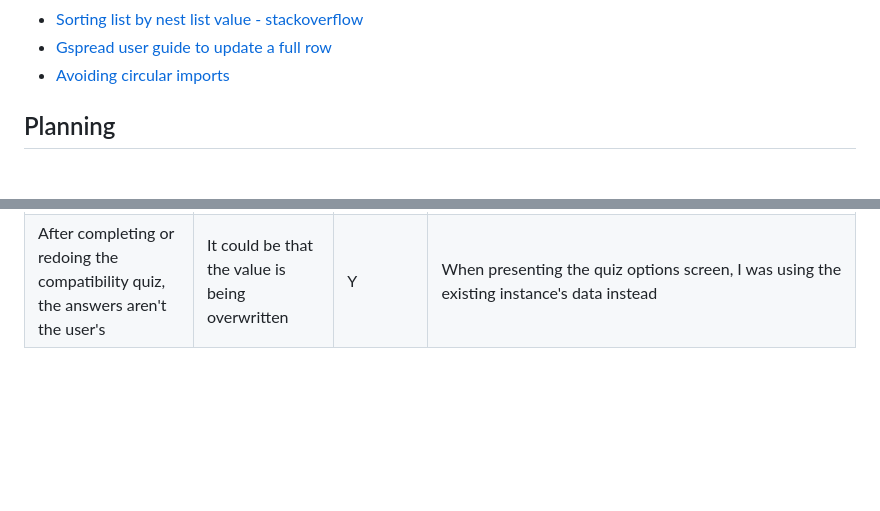
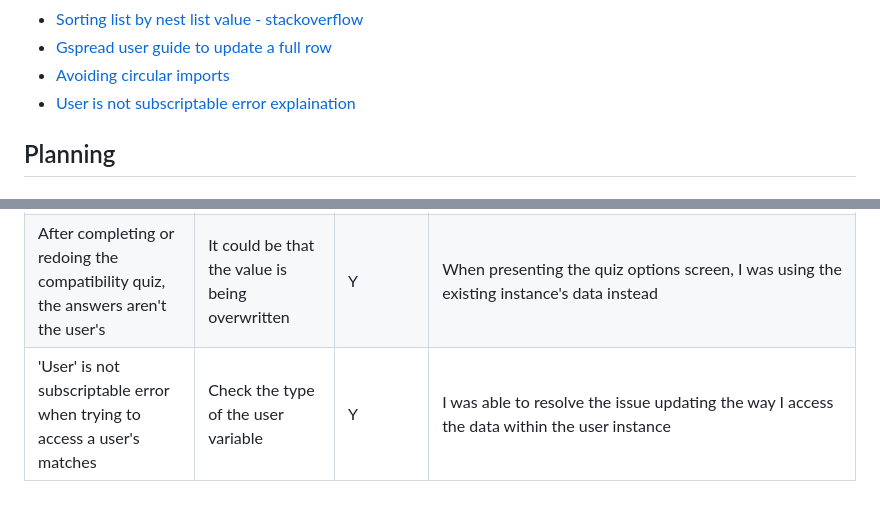
Before and after one commit to stephendawsondev/ConsoleConnections, a Markdown page: README.md, 2 parts joined by grey strips. Drawn GitHub-style; blank space fills up the shorter version.

Commit message:
add resource on obj not subsciptable error

```diff
--- a/README.md
+++ b/README.md
@@ -15,6 +15,7 @@
 - [Sorting list by nest list value - stackoverflow](https://stackoverflow.com/a/65679191/12297743)
 - [Gspread user guide to update a full row](https://docs.gspread.org/en/latest/user-guide.html#updating-cells)
 - [Avoiding circular imports](https://medium.com/brexeng/avoiding-circular-imports-in-python-7c35ec8145ed)
+- [User is not subscriptable error explaination](https://blog.jcharistech.com/2022/02/07/how-to-fix-typeerror-object-is-not-subscriptable/)
 ## Planning
 
 ### Flowchart
@@ -38,3 +39,4 @@ Revision #1: usercode,	password,	alias,	security_questions,	age,	gender,	bio,	ge
 | "IndexError: list index out of range" when sorting list by nested list value      | Change the reference to the list length                   |      Y       | Changed `key=lambda x: x[2]` to `key=lambda x: x[1]`                                                |
 | Got a few circular import errors when trying to break down my classes             | Restructure so that classes don't import each other       |      Y       | When I had to call a function from another class, I instead passed a callback function to the class.|
 | After completing or redoing the compatibility quiz, the answers aren't the user's | It could be that the value is being overwritten           |      Y       | When presenting the quiz options screen, I was using the existing instance's data instead           |
+| 'User' is not subscriptable error when trying to access a user's matches          | Check the type of the user variable                       |      Y       | I was able to resolve the issue updating the way I access the data within the user instance         |
```
